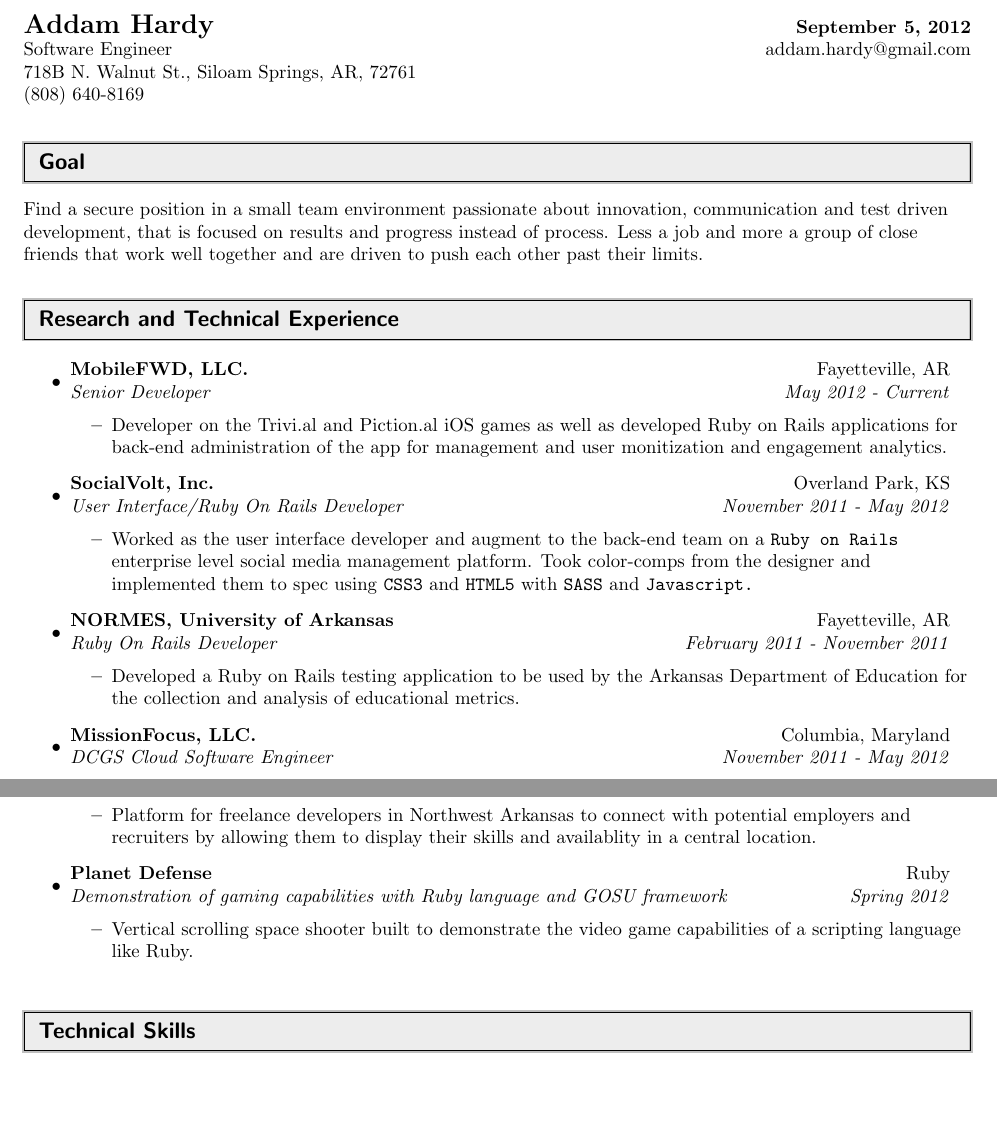
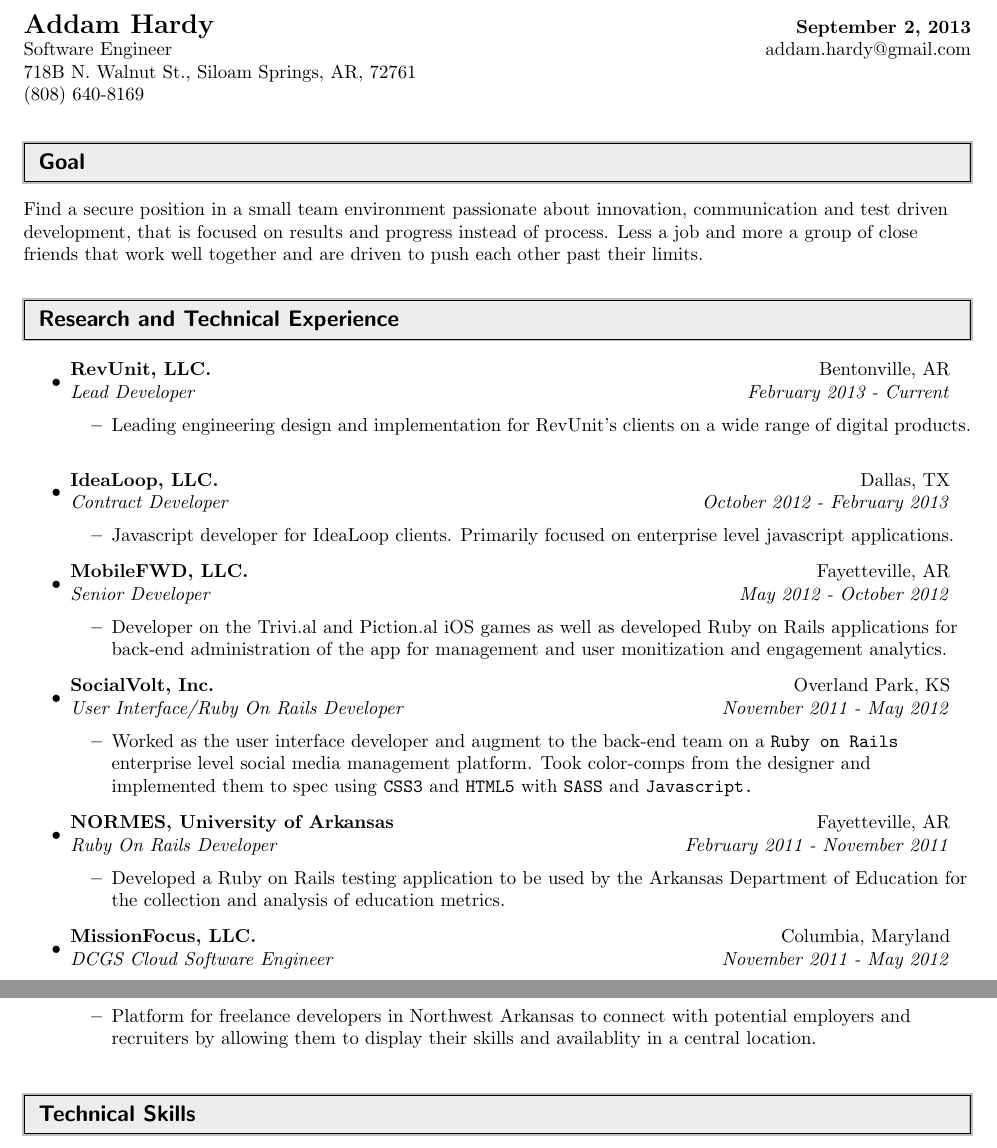
Before and after one commit to addamh/resume, a LaTeX CV (resume.tex): two parts of pages 1 and 2 of 2, joined at a grey line, cut so that both start at the same text, the shorter picture padded with empty space. The pictures show the PDF file resume.pdf that the author committed with the source.

Commit message:
Updating job history

```diff
--- a/resume.tex
+++ b/resume.tex
@@ -130,7 +130,27 @@
 
 \item
 
-	\ressubheading{MobileFWD, LLC.}{Fayetteville, AR}{Senior Developer}{May 2012 - Current}
+	\ressubheading{RevUnit, LLC.}{Bentonville, AR}{Lead Developer}{February 2013 - Current}
+
+	\begin{itemize}
+
+		\resitem{Leading engineering design and implementation for RevUnit's clients on a wide range of digital products. }
+
+	\end{itemize}
+
+\item
+
+	\ressubheading{IdeaLoop, LLC.}{Dallas, TX}{Contract Developer}{October 2012 - February 2013}
+
+	\begin{itemize}
+
+		\resitem{Javascript developer for IdeaLoop clients. Primarily focused on enterprise level javascript applications.}
+
+	\end{itemize}
+
+\item
+
+	\ressubheading{MobileFWD, LLC.}{Fayetteville, AR}{Senior Developer}{May 2012 - October 2012}
 
 	\begin{itemize}
 
@@ -154,7 +174,7 @@
 
 	\begin{itemize}
 
-		\resitem{Developed a Ruby on Rails testing application to be used by the Arkansas Department of Education for the collection and analysis of educational metrics.}
+		\resitem{Developed a Ruby on Rails testing application to be used by the Arkansas Department of Education for the collection and analysis of education metrics.}
 
 	\end{itemize}
 
@@ -205,14 +225,6 @@
  	\begin{itemize}
 
     \resitem{Platform for freelance developers in Northwest Arkansas to connect with potential employers and recruiters by allowing them to display their skills and availablity in a central location.}
-
-	\end{itemize}
-
-\item \ressubheading{Planet Defense}{Ruby}{Demonstration of gaming capabilities with Ruby language and GOSU framework}{Spring 2012}
-
- 	\begin{itemize}
-
-    \resitem{Vertical scrolling space shooter built to demonstrate the video game capabilities of a scripting language like Ruby.}
 
 	\end{itemize}
 
```
Also changed, not shown: resume.pdf.
